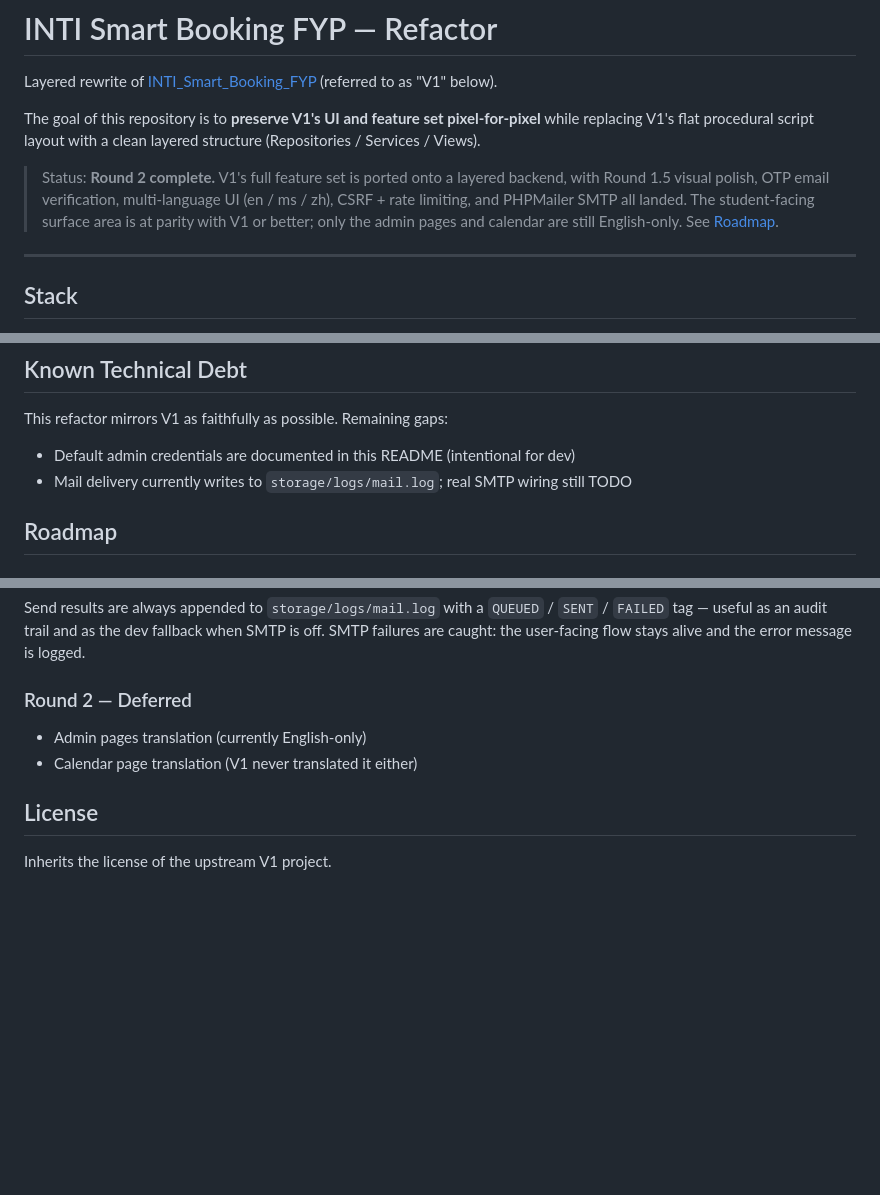
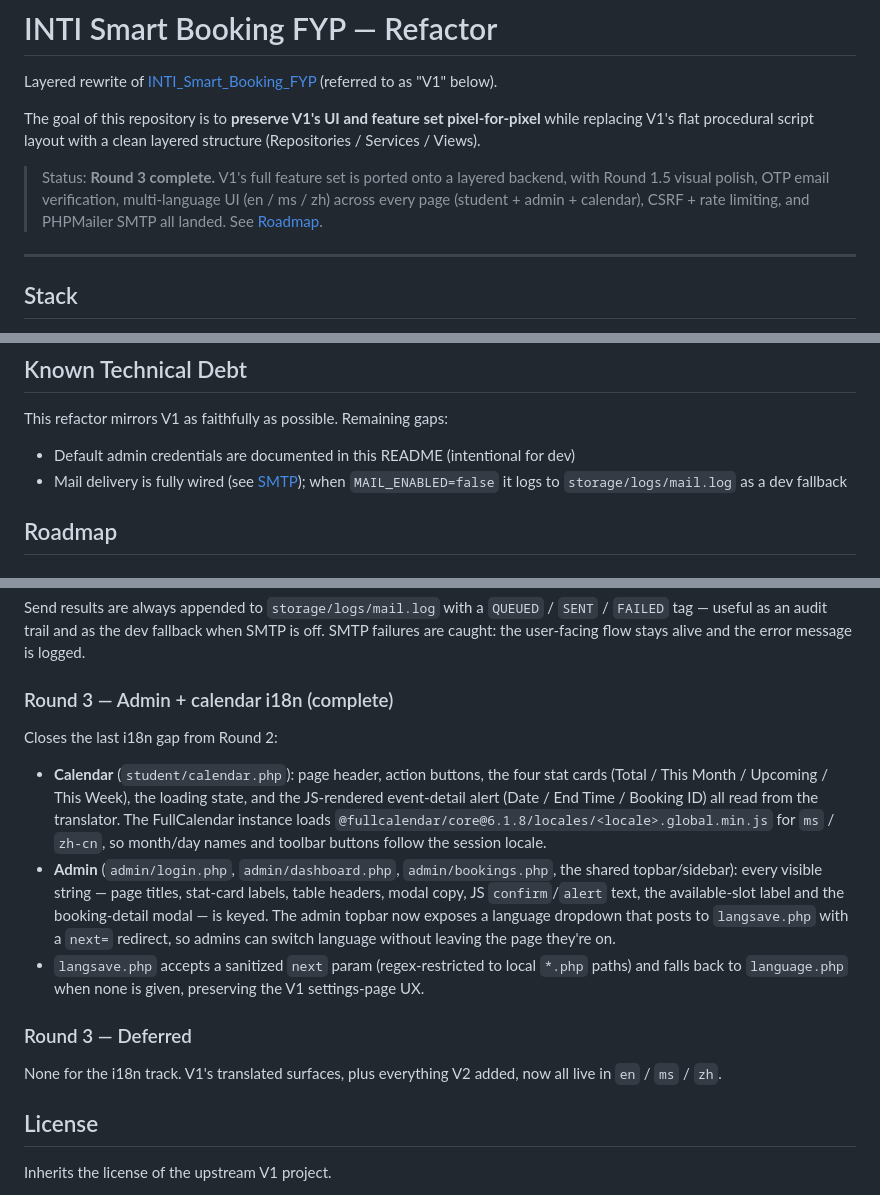
Before and after one commit to XXD051030/INTI_Smart_Booking_FYP_refactor, a Markdown page: README.md, 3 parts joined by grey strips. Drawn GitHub-style; blank space fills up the shorter version.

Commit message:
Mark Round 3 complete in README
Co-Authored-By: Claude Opus 4.7 <noreply@anthropic.com>

```diff
--- a/README.md
+++ b/README.md
@@ -4,7 +4,7 @@ Layered rewrite of [INTI_Smart_Booking_FYP](https://github.com/XXD051030/INTI_Sm
 
 The goal of this repository is to **preserve V1's UI and feature set pixel-for-pixel** while replacing V1's flat procedural script layout with a clean layered structure (Repositories / Services / Views).
 
-> Status: **Round 2 complete.** V1's full feature set is ported onto a layered backend, with Round 1.5 visual polish, OTP email verification, multi-language UI (en / ms / zh), CSRF + rate limiting, and PHPMailer SMTP all landed. The student-facing surface area is at parity with V1 or better; only the admin pages and calendar are still English-only. See [Roadmap](#roadmap).
+> Status: **Round 3 complete.** V1's full feature set is ported onto a layered backend, with Round 1.5 visual polish, OTP email verification, multi-language UI (en / ms / zh) across every page (student + admin + calendar), CSRF + rate limiting, and PHPMailer SMTP all landed. See [Roadmap](#roadmap).
 
 ---
 
@@ -80,7 +80,7 @@ All V1 features have now been ported. OTP email verification and multi-language
 This refactor mirrors V1 as faithfully as possible. Remaining gaps:
 
 - Default admin credentials are documented in this README (intentional for dev)
-- Mail delivery currently writes to `storage/logs/mail.log`; real SMTP wiring still TODO
+- Mail delivery is fully wired (see [SMTP](#round-2--smtp-transport-complete)); when `MAIL_ENABLED=false` it logs to `storage/logs/mail.log` as a dev fallback
 
 ## Roadmap
 
@@ -148,10 +148,17 @@ Configure via env vars (read with `getenv()`, so `php.ini`'s `variables_order` d
 
 Send results are always appended to `storage/logs/mail.log` with a `QUEUED` / `SENT` / `FAILED` tag — useful as an audit trail and as the dev fallback when SMTP is off. SMTP failures are caught: the user-facing flow stays alive and the error message is logged.
 
-### Round 2 — Deferred
+### Round 3 — Admin + calendar i18n (complete)
 
-- Admin pages translation (currently English-only)
-- Calendar page translation (V1 never translated it either)
+Closes the last i18n gap from Round 2:
+
+- **Calendar** (`student/calendar.php`): page header, action buttons, the four stat cards (Total / This Month / Upcoming / This Week), the loading state, and the JS-rendered event-detail alert (Date / End Time / Booking ID) all read from the translator. The FullCalendar instance loads `@fullcalendar/core@6.1.8/locales/<locale>.global.min.js` for `ms` / `zh-cn`, so month/day names and toolbar buttons follow the session locale.
+- **Admin** (`admin/login.php`, `admin/dashboard.php`, `admin/bookings.php`, the shared topbar/sidebar): every visible string — page titles, stat-card labels, table headers, modal copy, JS `confirm`/`alert` text, the available-slot label and the booking-detail modal — is keyed. The admin topbar now exposes a language dropdown that posts to `langsave.php` with a `next=` redirect, so admins can switch language without leaving the page they're on.
+- `langsave.php` accepts a sanitized `next` param (regex-restricted to local `*.php` paths) and falls back to `language.php` when none is given, preserving the V1 settings-page UX.
+
+### Round 3 — Deferred
+
+None for the i18n track. V1's translated surfaces, plus everything V2 added, now all live in `en` / `ms` / `zh`.
 
 ## License
 
```
